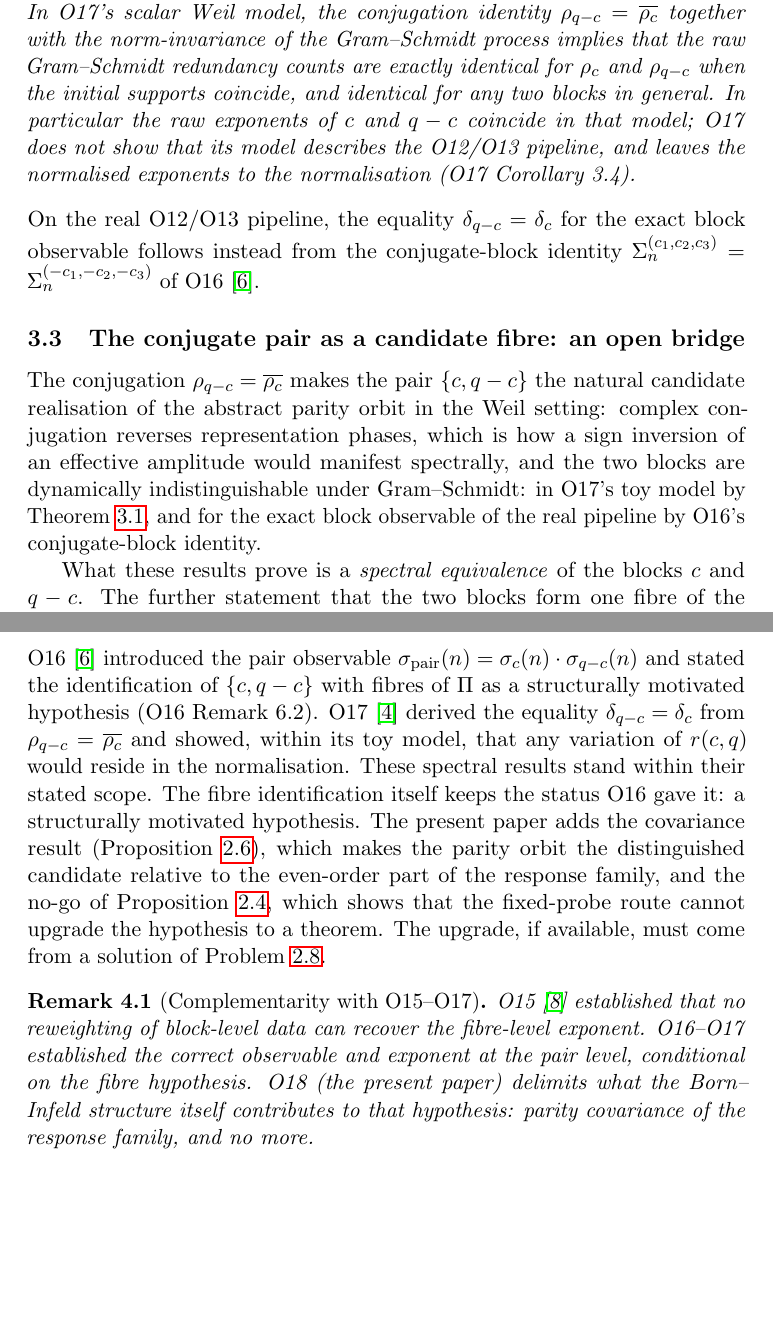
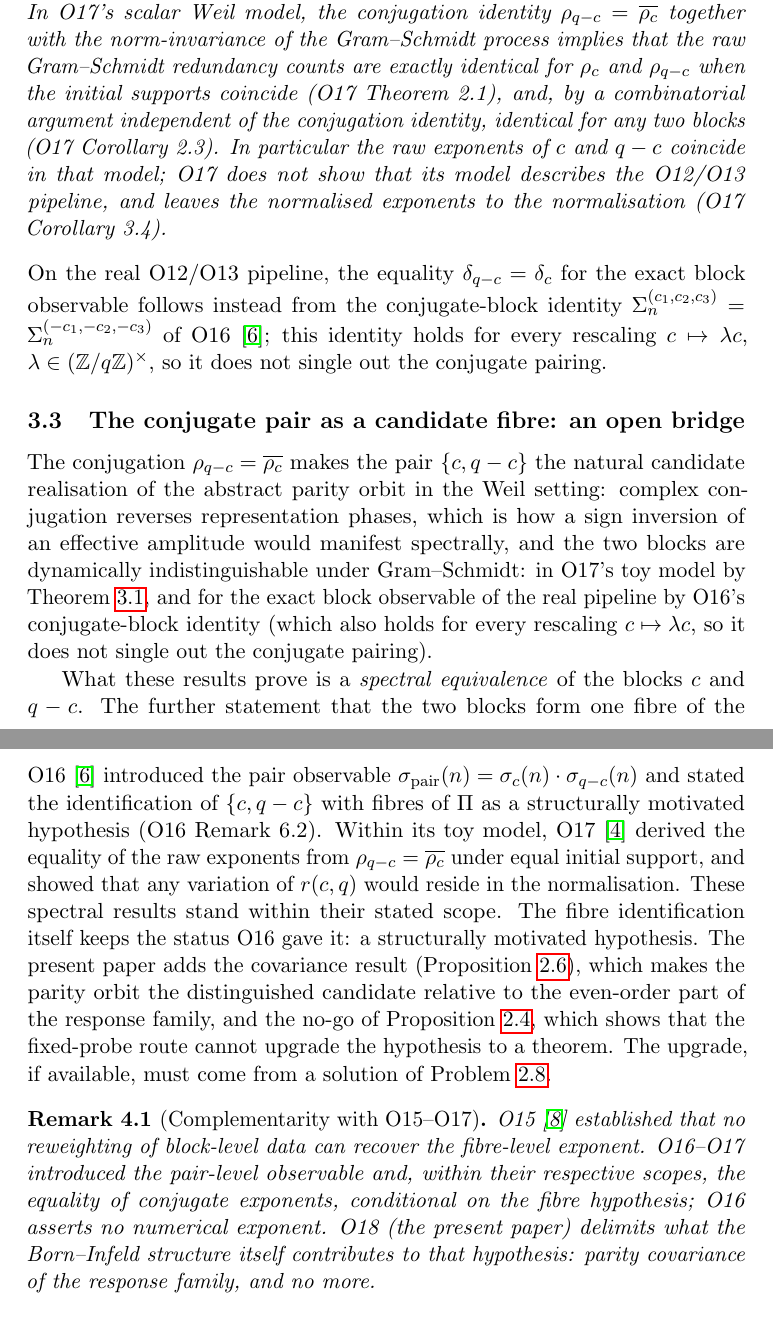
Before and after one commit to Cosmochrony/spectral-o18, a LaTeX paper (tex/SpectralO18.tex): two parts of pages 8 and 9 of 11, joined at a grey line, cut so that both start at the same text, the shorter picture padded with empty space. Compiled offline with pdfLaTeX.

Commit message:
Lot A extension: complementary-review fixes

```diff
--- a/tex/SpectralO18.tex
+++ b/tex/SpectralO18.tex
@@ -416,7 +416,8 @@
       In O17's scalar Weil model, the conjugation identity $\rhoqc = \overline{\rhoc}$ together
       with the norm-invariance of the Gram--Schmidt process implies that the raw Gram--Schmidt
       redundancy counts are exactly identical for $\rhoc$ and $\rhoqc$ when the initial supports
-      coincide, and identical for any two blocks in general.
+      coincide (O17 Theorem~2.1), and, by a combinatorial argument independent of the conjugation
+      identity, identical for any two blocks (O17 Corollary~2.3).
       In particular the raw exponents of $c$ and $q-c$ coincide in that model; O17 does not show
       that its model describes the O12/O13 pipeline, and leaves the normalised exponents to the
       normalisation (O17 Corollary~3.4).
@@ -425,7 +426,7 @@
     \noindent
     On the real O12/O13 pipeline, the equality $\delta_{q-c} = \delta_c$ for the exact block
     observable follows instead from the conjugate-block identity
-    $\Sigma_n^{(c_1,c_2,c_3)} = \Sigma_n^{(-c_1,-c_2,-c_3)}$ of O16~\cite{Beau2026a20}.
+    $\Sigma_n^{(c_1,c_2,c_3)} = \Sigma_n^{(-c_1,-c_2,-c_3)}$ of O16~\cite{Beau2026a20}; this identity holds for every rescaling $c \mapsto \lambda c$, $\lambda \in (\mathbb{Z}/q\mathbb{Z})^{\times}$, so it does not single out the conjugate pairing.
 
   \subsection{The conjugate pair as a candidate fibre: an open bridge}
     \label{ssec:identification}
@@ -435,7 +436,8 @@
     conjugation reverses representation phases, which is how a sign inversion of an
     effective amplitude would manifest spectrally, and the two blocks are dynamically
     indistinguishable under Gram--Schmidt: in O17's toy model by Theorem~\ref{thm:O17}, and for the
-    exact block observable of the real pipeline by O16's conjugate-block identity.
+    exact block observable of the real pipeline by O16's conjugate-block identity (which also holds
+    for every rescaling $c \mapsto \lambda c$, so it does not single out the conjugate pairing).
 
     What these results prove is a \emph{spectral equivalence} of the blocks $c$
     and $q-c$.
@@ -468,9 +470,9 @@
     O16~\cite{Beau2026a20} introduced the pair observable $\sigma_{\mathrm{pair}}(n) =
   \sigma_c(n) \cdot \sigma_{q-c}(n)$ and stated the identification of $\{c, q-c\}$ with
     fibres of $\Proj$ as a structurally motivated hypothesis (O16 Remark~6.2).
-    O17~\cite{Beau2026a21} derived the equality $\delta_{q-c} = \delta_c$ from
-    $\rhoqc = \overline{\rhoc}$ and showed, within its toy model, that any variation of $r(c,q)$
-    would reside in the normalisation.
+    Within its toy model, O17~\cite{Beau2026a21} derived the equality of the raw exponents from
+    $\rhoqc = \overline{\rhoc}$ under equal initial support, and showed that any variation of
+    $r(c,q)$ would reside in the normalisation.
     These spectral results stand within their stated scope.
     The fibre identification itself keeps the status O16 gave it: a structurally motivated
     hypothesis.
@@ -485,8 +487,8 @@
     \begin{remark}[Complementarity with O15--O17]
 O15~\cite{Beau2026a19} established that no reweighting of block-level data can recover
 the fibre-level exponent.
-O16--O17 established the correct observable and exponent at the pair level, conditional
-on the fibre hypothesis.
+O16--O17 introduced the pair-level observable and, within their respective scopes, the equality
+of conjugate exponents, conditional on the fibre hypothesis; O16 asserts no numerical exponent.
 O18 (the present paper) delimits what the Born--Infeld structure itself contributes to
 that hypothesis: parity covariance of the response family, and no more.
     \end{remark}
```
Also changed, not shown: tex/SpectralO18.tex (3 more changed lines), 1 other file.
